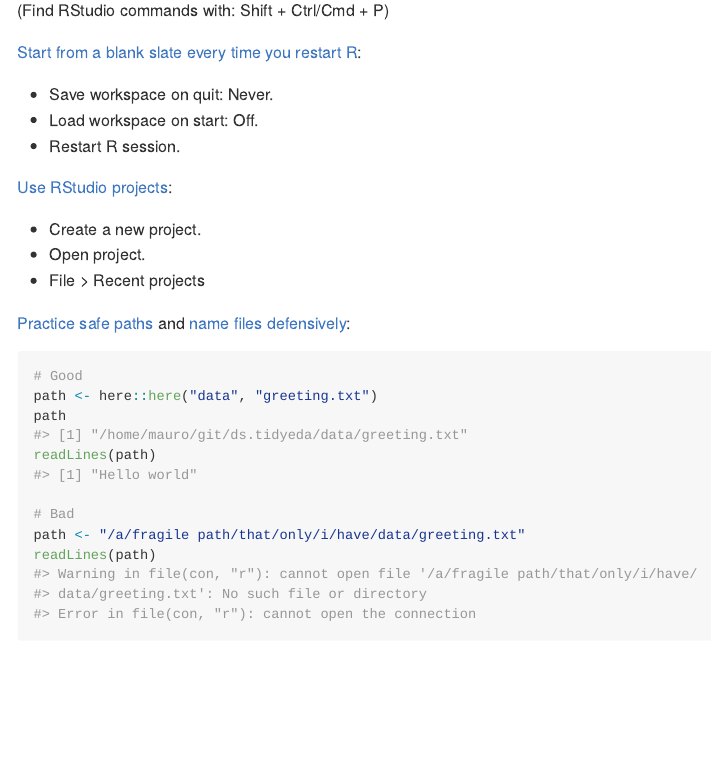
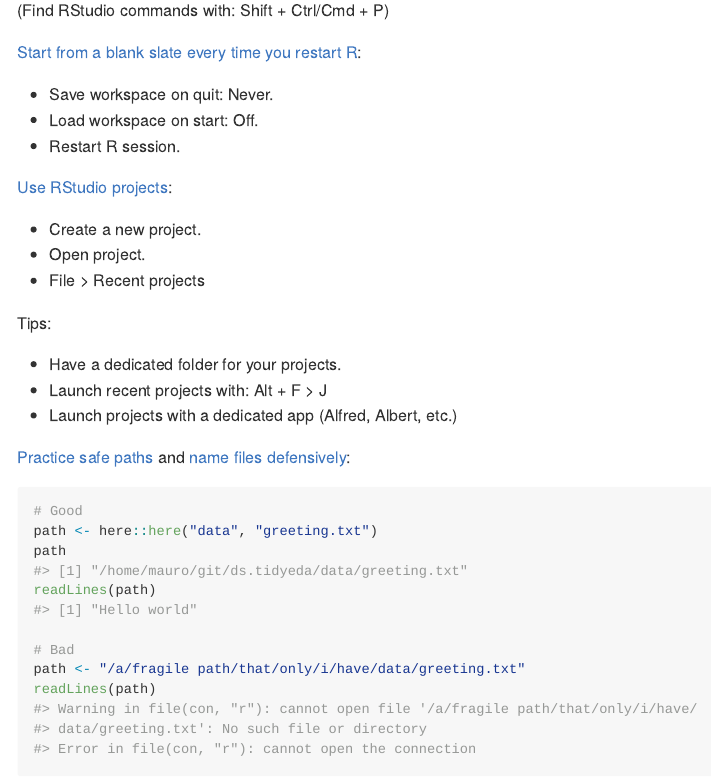
Before and after one commit to 2DegreesInvesting/ds.tidyeda, an R Markdown document (01_prerequisites/README.Rmd): the page in a window 1100 px wide, from 80 px down. The pictures show the output file 01_prerequisites/README.md that the author committed with the source, drawn offline in the style of GitHub.

Commit message:
Tricks to manage projects

```diff
--- a/01_prerequisites/README.Rmd
+++ b/01_prerequisites/README.Rmd
@@ -24,6 +24,12 @@
 * Create a new project.
 * Open project.
 * File > Recent projects
+
+Tips:
+
+* Have a dedicated folder for your projects.
+* Launch recent projects with: Alt + F > J
+* Launch projects with a dedicated app (Alfred, Albert, etc.)
 
 [Practice safe paths](https://rstats.wtf/safe-paths.html) and [name files defensively](https://rstats.wtf/how-to-name-files.html):
 
```
Also changed, not shown: 01_prerequisites/README.md.
